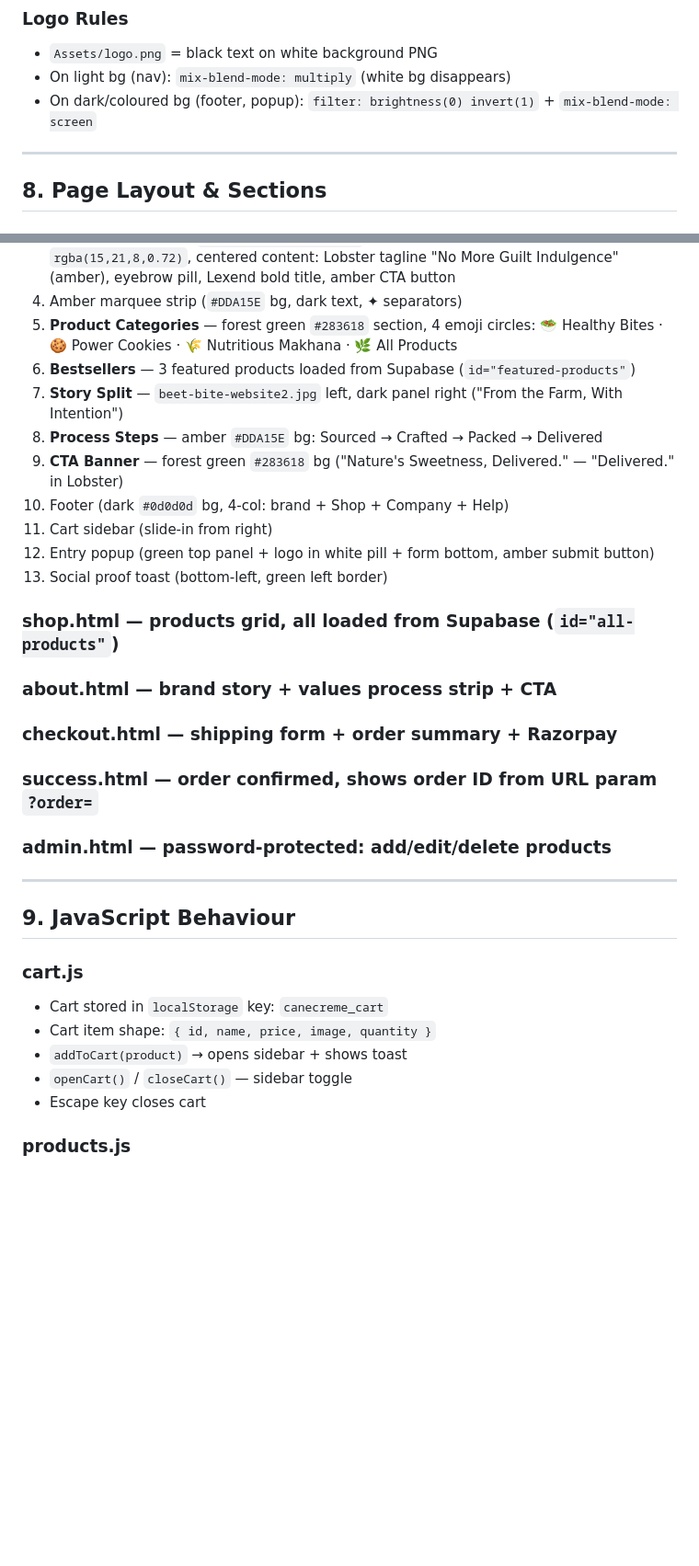
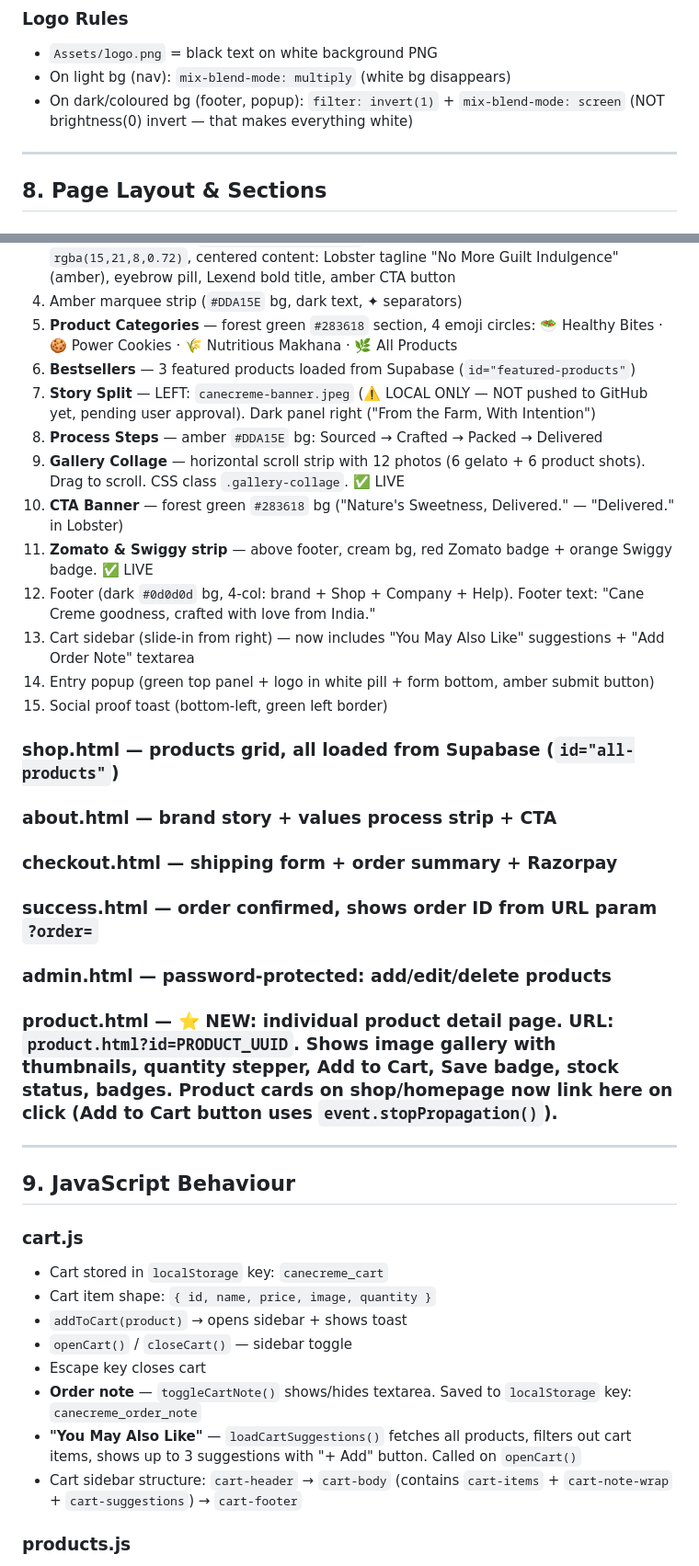
Before and after one commit to kashyap-family/canecreme, a Markdown page: PROJECT-STATE.md, 2 parts joined by grey strips. Shown at 92% size. Rendered like a GitHub page; blank space fills up the shorter version.

```diff
--- a/PROJECT-STATE.md
+++ b/PROJECT-STATE.md
@@ -176,7 +176,7 @@ Inferred from code — verify in Supabase dashboard before modifying.
 ### Logo Rules
 - `Assets/logo.png` = black text on white background PNG
 - On light bg (nav): `mix-blend-mode: multiply` (white bg disappears)
-- On dark/coloured bg (footer, popup): `filter: brightness(0) invert(1)` + `mix-blend-mode: screen`
+- On dark/coloured bg (footer, popup): `filter: invert(1)` + `mix-blend-mode: screen` (NOT brightness(0) invert — that makes everything white)
 
 ---
 
@@ -189,19 +189,22 @@ Inferred from code — verify in Supabase dashboard before modifying.
 4. Amber marquee strip (`#DDA15E` bg, dark text, ✦ separators)
 5. **Product Categories** — forest green `#283618` section, 4 emoji circles: 🥗 Healthy Bites · 🍪 Power Cookies · 🌾 Nutritious Makhana · 🌿 All Products
 6. **Bestsellers** — 3 featured products loaded from Supabase (`id="featured-products"`)
-7. **Story Split** — `beet-bite-website2.jpg` left, dark panel right ("From the Farm, With Intention")
+7. **Story Split** — LEFT: `canecreme-banner.jpeg` (⚠️ LOCAL ONLY — NOT pushed to GitHub yet, pending user approval). Dark panel right ("From the Farm, With Intention")
 8. **Process Steps** — amber `#DDA15E` bg: Sourced → Crafted → Packed → Delivered
-9. **CTA Banner** — forest green `#283618` bg ("Nature's Sweetness, Delivered." — "Delivered." in Lobster)
-10. Footer (dark `#0d0d0d` bg, 4-col: brand + Shop + Company + Help)
-11. Cart sidebar (slide-in from right)
-12. Entry popup (green top panel + logo in white pill + form bottom, amber submit button)
-13. Social proof toast (bottom-left, green left border)
+9. **Gallery Collage** — horizontal scroll strip with 12 photos (6 gelato + 6 product shots). Drag to scroll. CSS class `.gallery-collage`. ✅ LIVE
+10. **CTA Banner** — forest green `#283618` bg ("Nature's Sweetness, Delivered." — "Delivered." in Lobster)
+11. **Zomato & Swiggy strip** — above footer, cream bg, red Zomato badge + orange Swiggy badge. ✅ LIVE
+12. Footer (dark `#0d0d0d` bg, 4-col: brand + Shop + Company + Help). Footer text: "Cane Creme goodness, crafted with love from India."
+13. Cart sidebar (slide-in from right) — now includes "You May Also Like" suggestions + "Add Order Note" textarea
+14. Entry popup (green top panel + logo in white pill + form bottom, amber submit button)
+15. Social proof toast (bottom-left, green left border)
 
 ### shop.html — products grid, all loaded from Supabase (`id="all-products"`)
 ### about.html — brand story + values process strip + CTA
 ### checkout.html — shipping form + order summary + Razorpay
 ### success.html — order confirmed, shows order ID from URL param `?order=`
 ### admin.html — password-protected: add/edit/delete products
+### product.html — ⭐ NEW: individual product detail page. URL: `product.html?id=PRODUCT_UUID`. Shows image gallery with thumbnails, quantity stepper, Add to Cart, Save badge, stock status, badges. Product cards on shop/homepage now link here on click (Add to Cart button uses `event.stopPropagation()`).
 
 ---
 
@@ -213,6 +216,9 @@ Inferred from code — verify in Supabase dashboard before modifying.
 - `addToCart(product)` → opens sidebar + shows toast
 - `openCart()` / `closeCart()` — sidebar toggle
 - Escape key closes cart
+- **Order note** — `toggleCartNote()` shows/hides textarea. Saved to `localStorage` key: `canecreme_order_note`
+- **"You May Also Like"** — `loadCartSuggestions()` fetches all products, filters out cart items, shows up to 3 suggestions with "+ Add" button. Called on `openCart()`
+- Cart sidebar structure: `cart-header` → `cart-body` (contains `cart-items` + `cart-note-wrap` + `cart-suggestions`) → `cart-footer`
 
 ### products.js
 - Fetches from Supabase: `GET /rest/v1/products?is_active=eq.true&order=created_at.desc`
```
Also changed, not shown: other parts of PROJECT-STATE.md (+34 -14 lines).
